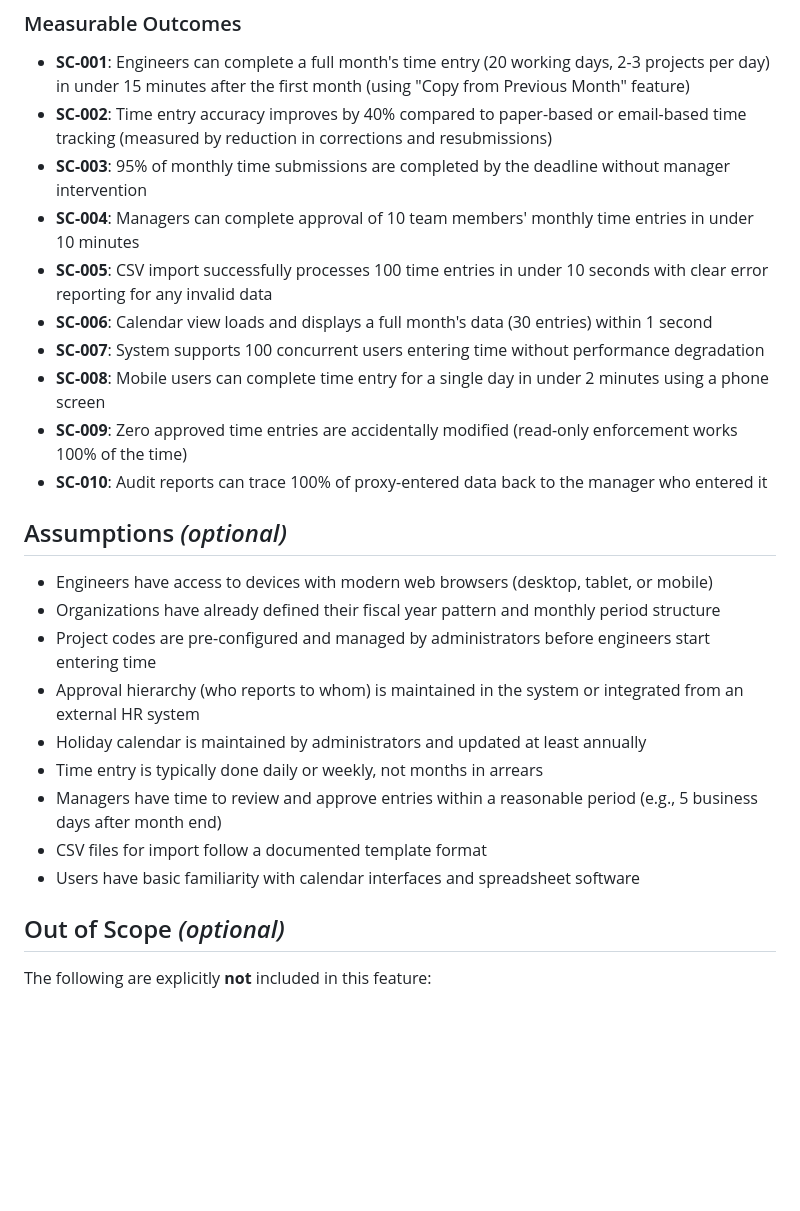
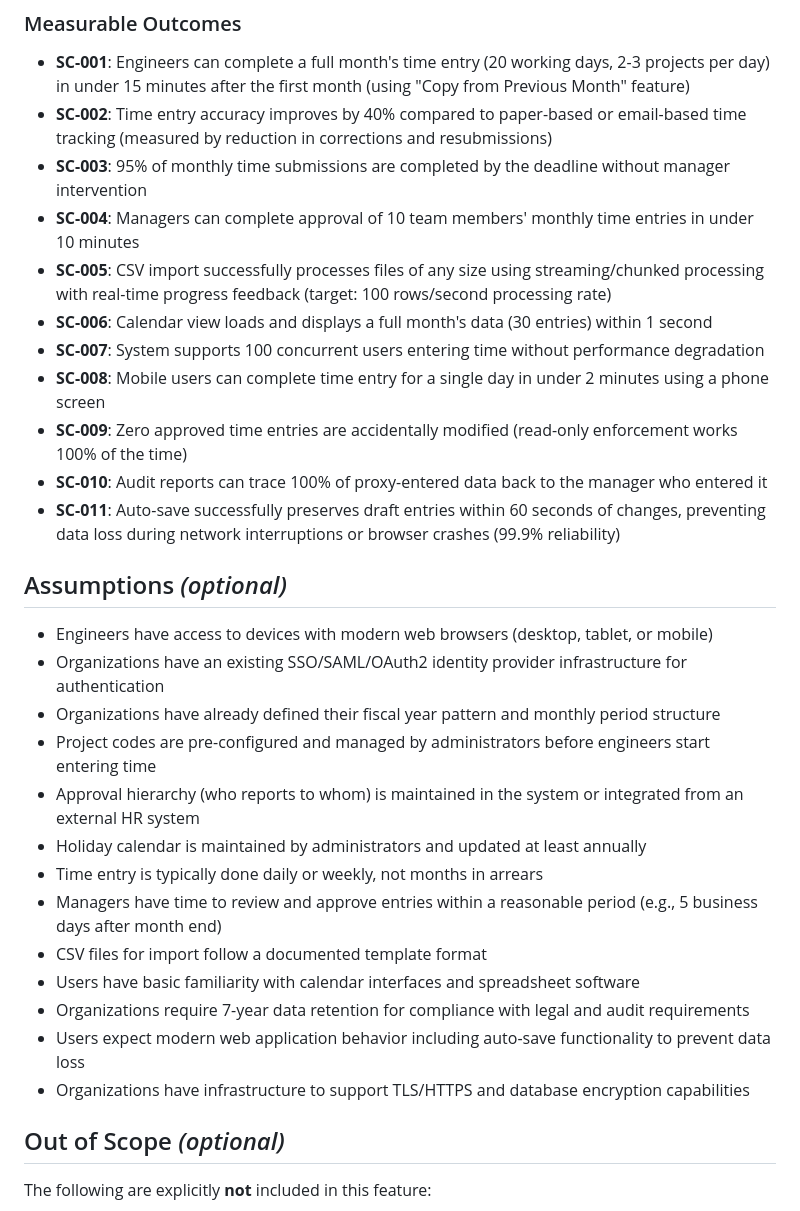
Before and after one commit to totodo713/miometory, a Markdown page: specs/002-work-log-entry/spec.md, the part around one of its changes. Drawn GitHub-style; blank space fills up the shorter version.

```diff
--- a/specs/002-work-log-entry/spec.md
+++ b/specs/002-work-log-entry/spec.md
@@ -188,16 +209,18 @@ Managers need to enter time on behalf of their direct reports when engineers are
 - **SC-002**: Time entry accuracy improves by 40% compared to paper-based or email-based time tracking (measured by reduction in corrections and resubmissions)
 - **SC-003**: 95% of monthly time submissions are completed by the deadline without manager intervention
 - **SC-004**: Managers can complete approval of 10 team members' monthly time entries in under 10 minutes
-- **SC-005**: CSV import successfully processes 100 time entries in under 10 seconds with clear error reporting for any invalid data
+- **SC-005**: CSV import successfully processes files of any size using streaming/chunked processing with real-time progress feedback (target: 100 rows/second processing rate)
 - **SC-006**: Calendar view loads and displays a full month's data (30 entries) within 1 second
 - **SC-007**: System supports 100 concurrent users entering time without performance degradation
 - **SC-008**: Mobile users can complete time entry for a single day in under 2 minutes using a phone screen
 - **SC-009**: Zero approved time entries are accidentally modified (read-only enforcement works 100% of the time)
 - **SC-010**: Audit reports can trace 100% of proxy-entered data back to the manager who entered it
+- **SC-011**: Auto-save successfully preserves draft entries within 60 seconds of changes, preventing data loss during network interruptions or browser crashes (99.9% reliability)
 
 ## Assumptions *(optional)*
 
 - Engineers have access to devices with modern web browsers (desktop, tablet, or mobile)
+- Organizations have an existing SSO/SAML/OAuth2 identity provider infrastructure for authentication
 - Organizations have already defined their fiscal year pattern and monthly period structure
 - Project codes are pre-configured and managed by administrators before engineers start entering time
 - Approval hierarchy (who reports to whom) is maintained in the system or integrated from an external HR system
@@ -206,6 +229,9 @@ Managers need to enter time on behalf of their direct reports when engineers are
 - Managers have time to review and approve entries within a reasonable period (e.g., 5 business days after month end)
 - CSV files for import follow a documented template format
 - Users have basic familiarity with calendar interfaces and spreadsheet software
+- Organizations require 7-year data retention for compliance with legal and audit requirements
+- Users expect modern web application behavior including auto-save functionality to prevent data loss
+- Organizations have infrastructure to support TLS/HTTPS and database encryption capabilities
 
 ## Out of Scope *(optional)*
 
```
Also changed, not shown: other parts of specs/002-work-log-entry/spec.md (+34 -13 lines).
